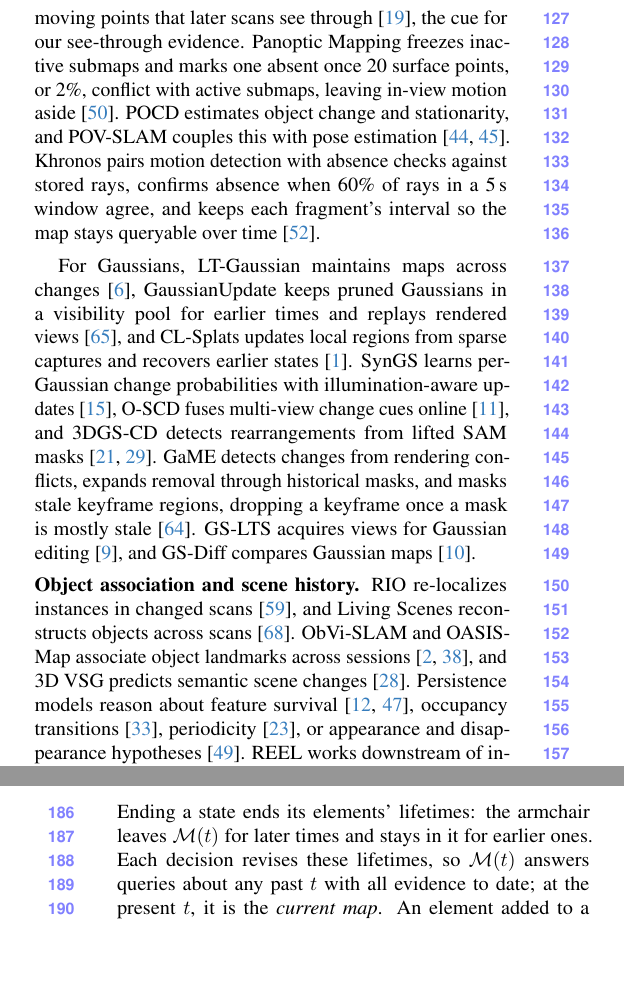
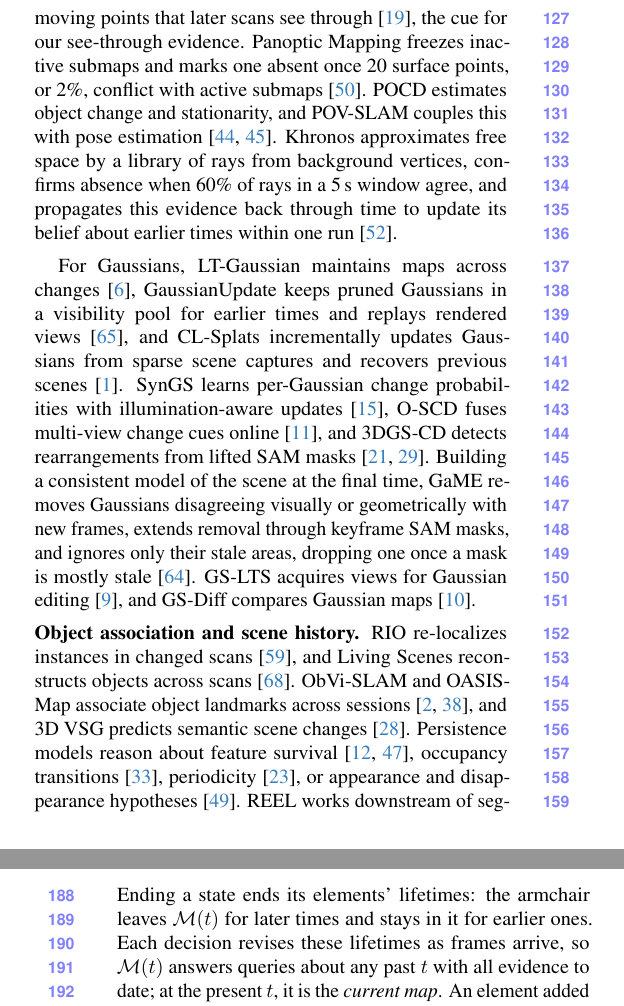
Before and after one commit to giltchcity/myncv---rpsl---daicma, a LaTeX paper (manuscript/main.tex): two parts of the columns of pages 3 and 5 of 13, joined at a grey line, cut so that both start at the same text, the shorter picture padded with empty space. Compiled offline with pdfLaTeX.

Commit message:
Related work in the baselines' own terms (Khronos ray library and belief over time, GaME final-time model, CL-Splats sparse captures); segmentation input; maps revised as frames arrive
Co-Authored-By: Claude Opus 5.5 <noreply@anthropic.com>

```diff
--- a/manuscript/main.tex
+++ b/manuscript/main.tex
@@ -199,17 +199,17 @@ free-space cue of Dynablox to detect visible motion and treat the settled object
 \vspace{0mm}\noindent\textbf{Updating evolving scenes.}
 Long-term map maintenance updates point clouds~\cite{6907397,8594310,9811916,10802029} and volumetric
 surfaces~\cite{7989614,9811877}. Removert builds static LiDAR maps by removing points that later scans see through~\cite{kim2020removert}, the cue for our see-through evidence. Panoptic Mapping freezes inactive submaps and marks one absent once 20 surface points, or 2\%, conflict
-with active submaps, leaving in-view motion aside~\cite{9811877}. POCD estimates object change and stationarity, and
-POV-SLAM couples this with pose estimation~\cite{Qian-RSS-22,Qian-RSS-23}. Khronos pairs motion detection with absence
-checks against stored rays, confirms absence when 60\% of rays in a 5\,s window agree, and keeps each fragment's
-interval so the map stays queryable over time~\cite{Schmid-RSS-24}.
+with active submaps~\cite{9811877}. POCD estimates object change and stationarity, and
+POV-SLAM couples this with pose estimation~\cite{Qian-RSS-22,Qian-RSS-23}. Khronos approximates free space
+by a library of rays from background vertices, confirms absence when 60\% of rays in a 5\,s window agree, and propagates
+this evidence back through time to update its belief about earlier times within one run~\cite{Schmid-RSS-24}.
 
 For Gaussians, LT-Gaussian maintains maps across changes~\cite{11097624}, GaussianUpdate keeps pruned Gaussians in a visibility pool for earlier times and replays rendered views~\cite{Zeng_2025_ICCV}, and
-CL-Splats updates local regions from sparse captures and recovers earlier states~\cite{Ackermann_2025_ICCV}. SynGS
+CL-Splats incrementally updates Gaussians from sparse scene captures and recovers previous scenes~\cite{Ackermann_2025_ICCV}. SynGS
 learns per-Gaussian change probabilities with illumination-aware updates~\cite{huang2025syngs}, O-SCD fuses multi-view
 change cues online~\cite{galappaththige2026changes}, and 3DGS-CD detects rearrangements from lifted SAM
-masks~\cite{Kirillov_2023_ICCV,lu20253dgscd}. GaME detects changes from rendering conflicts, expands removal through
-historical masks, and masks stale keyframe regions, dropping a keyframe once a mask is mostly
+masks~\cite{Kirillov_2023_ICCV,lu20253dgscd}. Building a consistent model of the scene at the final time, GaME removes Gaussians disagreeing visually or geometrically with new frames, extends removal through
+keyframe SAM masks, and ignores only their stale areas, dropping one once a mask is mostly
 stale~\cite{Yugay_2026_CVPR}. GS-LTS acquires views for Gaussian editing~\cite{fu2025gslts3dgaussiansplattingbased},
 and GS-Diff compares Gaussian maps~\cite{galappaththige2026gsdiff}.
 
@@ -219,7 +219,7 @@ scans~\cite{Zhu_2024_CVPR}. ObVi-SLAM and OASIS-Map associate object landmarks a
 sessions~\cite{10423794,oh2026oasismapobjectlevelchangedetection}, and 3D VSG predicts semantic scene
 changes~\cite{10161212}. Persistence models reason about feature survival~\cite{7487237,9196913}, occupancy
 transitions~\cite{DBLP:conf/aaai/Meyer-DeliusBB12}, periodicity~\cite{7878680}, or appearance and disappearance
-hypotheses~\cite{11247086}. \ours works downstream of instance segmentation and association: whereas these models estimate persistence, we combine persistence priors with surface evidence to update both geometry and past views.
+hypotheses~\cite{11247086}. \ours works downstream of segmentation: whereas these models estimate persistence, we combine persistence priors with surface evidence to update both geometry and past views.
 
 % ===== END sec / 2_related_work =====
 % ===== BEGIN sec / 4_method =====
@@ -243,7 +243,7 @@ at $t$,
   \label{eq:map_at_t}
 \end{equation}
 Ending a state ends its elements' lifetimes: the armchair leaves $\mathcal{M}(t)$ for later times and stays
-in it for earlier ones. Each decision revises these lifetimes, so $\mathcal{M}(t)$ answers queries about any past $t$ with all evidence to date; at the present $t$, it is the \emph{current map}. An element added to a continuing state inherits the state's start, not its allocation time: the armchair's back existed before the camera saw it.\looseness=-1
+in it for earlier ones. Each decision revises these lifetimes as frames arrive, so $\mathcal{M}(t)$ answers queries about any past $t$ with all evidence to date; at the present $t$, it is the \emph{current map}. An element added to a continuing state inherits the state's start, not its allocation time: the armchair's back existed before the camera saw it.\looseness=-1
 
 \subsection{Change Detection}
 \label{sec:states}
```
